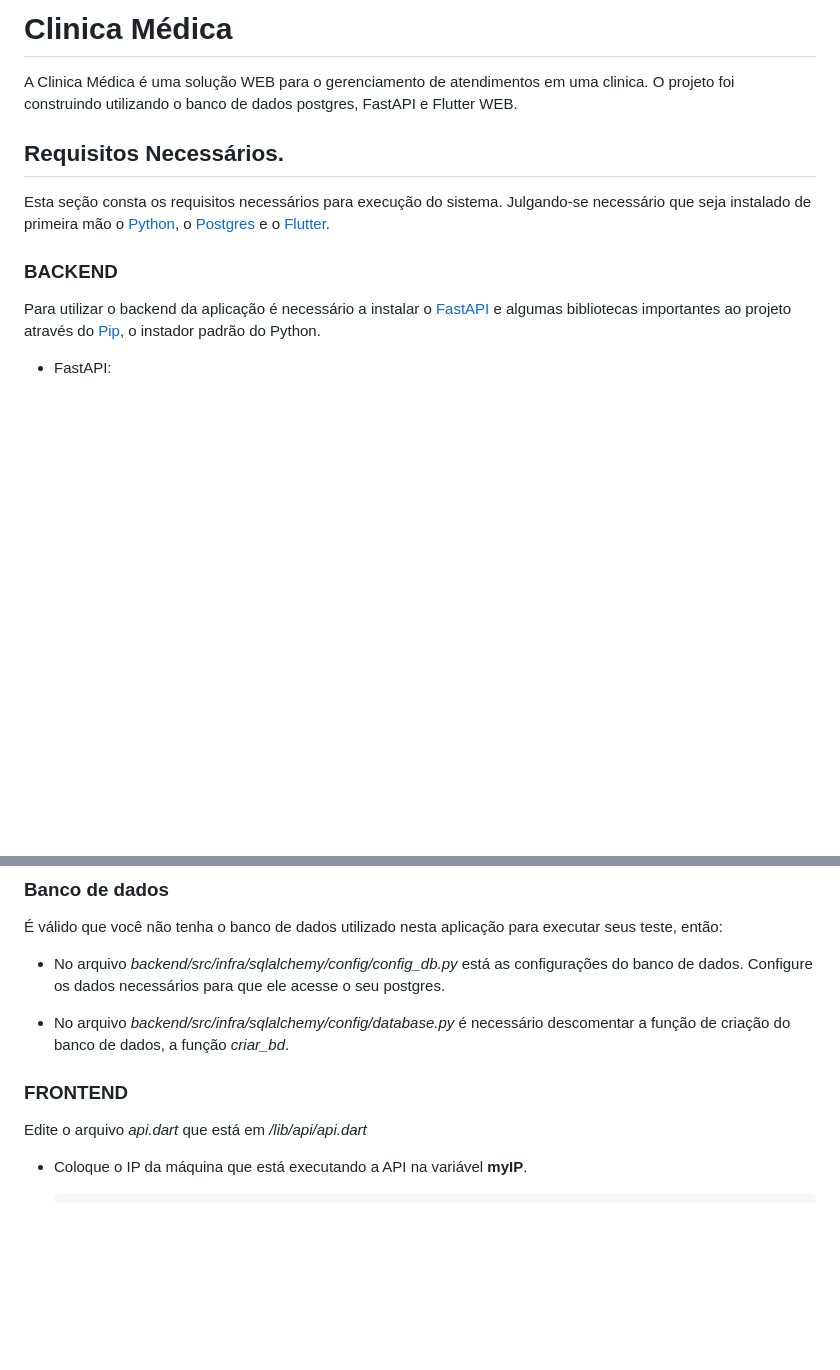
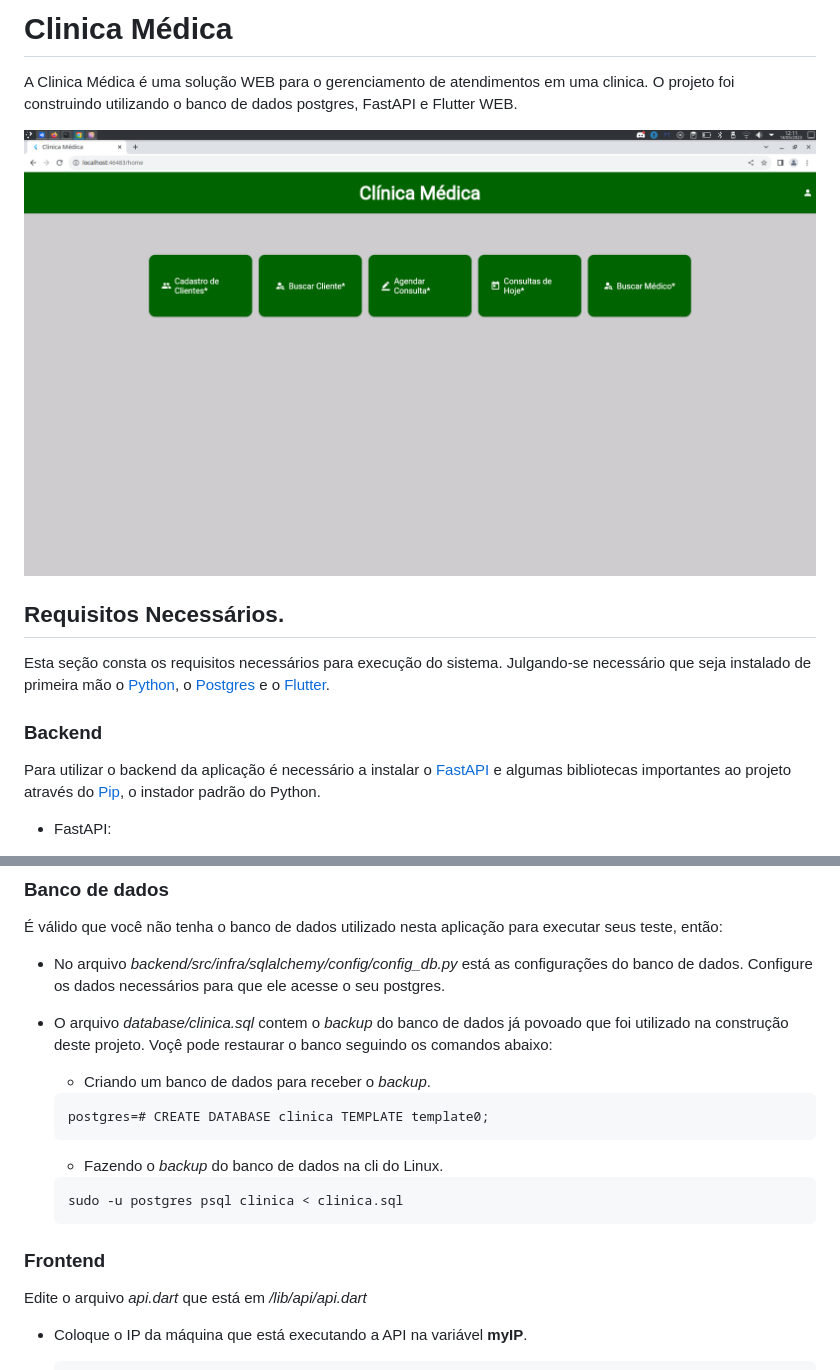
Before and after one commit to viktorsht/Clinica, a Markdown page: README.md, 2 parts joined by grey strips. Rendered like a GitHub page; pictures changed too: screenshots/home.png (added); blank space fills up the shorter version.

```diff
--- a/README.md
+++ b/README.md
@@ -1,12 +1,14 @@
-# Clinica Médica
+# __Clinica Médica__
 
 A Clinica Médica é uma solução WEB para o gerenciamento de atendimentos em uma clinica. O projeto foi construindo utilizando o banco de dados postgres, FastAPI e Flutter WEB.
 
-## Requisitos Necessários.
+![Login](screenshots/home.png)
+
+## __Requisitos Necessários__.
 
   Esta seção consta os requisitos necessários para execução do sistema. Julgando-se necessário que seja instalado de primeira mão o [Python](https://www.python.org/downloads/), o [Postgres](https://www.postgresql.org/) e o [Flutter](https://flutter.dev/).
 
-### BACKEND
+### __Backend__
 
   Para utilizar o backend da aplicação é necessário a instalar o [FastAPI](https://fastapi.tiangolo.com/pt/) e algumas bibliotecas importantes ao projeto através do [Pip](https://pypi.org/project/pip/), o instador padrão do Python.
 
@@ -61,10 +63,22 @@ A Clinica Médica é uma solução WEB para o gerenciamento de atendimentos em u
 
 - No arquivo *backend/src/infra/sqlalchemy/config/config_db.py* está as configurações do banco de dados. Configure os dados necessários para que ele acesse o seu postgres.
 
-- No arquivo *backend/src/infra/sqlalchemy/config/database.py* é necessário descomentar a função de criação do banco de dados, a função *criar_bd*.
+- O arquivo *database/clinica.sql* contem o *backup* do banco de dados já povoado que foi utilizado na construção deste projeto. Voçê pode restaurar o banco seguindo os comandos abaixo:
+
+    - Criando um banco de dados para receber o *backup*.
+
+    ~~~ postgres
+    postgres=# CREATE DATABASE clinica TEMPLATE template0;
+    ~~~
+
+    - Fazendo o *backup* do banco de dados na cli do Linux.
+
+    ~~~postgres
+    sudo -u postgres psql clinica < clinica.sql
+    ~~~
 
 
-### FRONTEND
+### __Frontend__
 
 Edite o arquivo *api.dart* que está em */lib/api/api.dart*
 
```
Also changed, not shown: other parts of README.md (+12 -0 lines), screenshots/atendimentosHoje.png (added), screenshots/login.png (added), screenshots/register.png (added), 3 other files.
